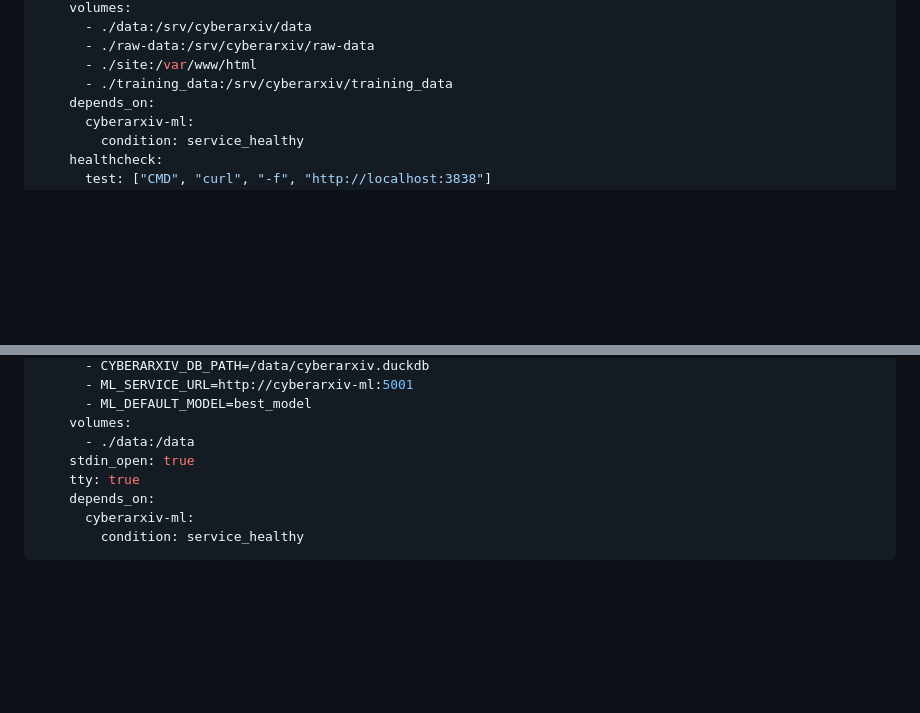
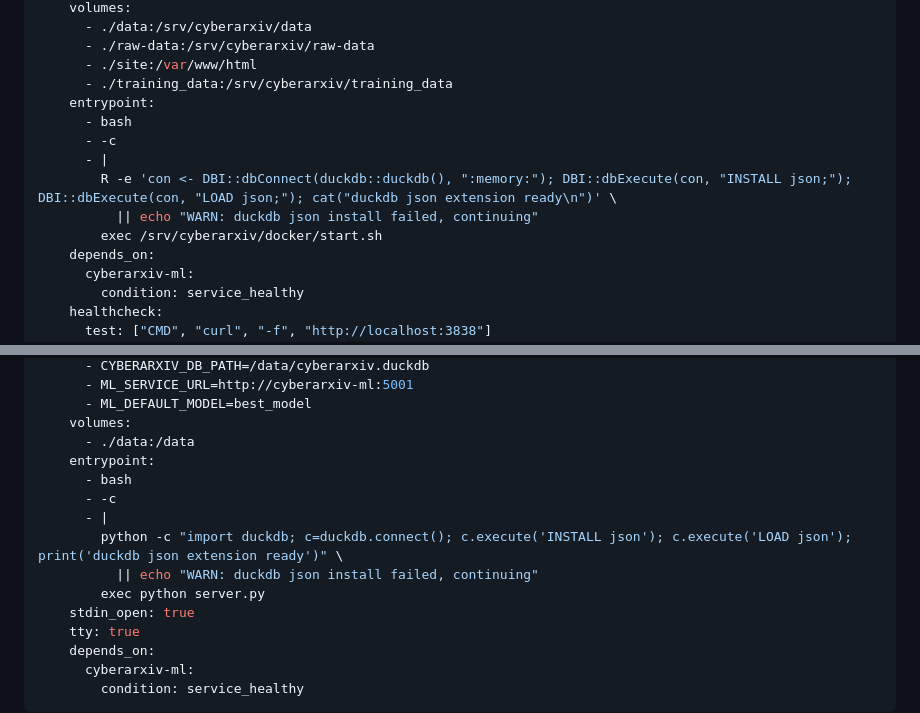
Before and after one commit to IT-life1/cyberarxiv, a Markdown page: QUICK_START_GUIDE.md, 2 parts joined by grey strips. GitHub-like rendering; blank space fills up the shorter version.

Commit message:
Enhance QUICK_START_GUIDE with duckdb json setup
Added entrypoint commands to install and load the duckdb json extension for services in the QUICK_START_GUIDE.

```diff
--- a/QUICK_START_GUIDE.md
+++ b/QUICK_START_GUIDE.md
@@ -52,6 +52,13 @@ services:
       - ./raw-data:/srv/cyberarxiv/raw-data
       - ./site:/var/www/html
       - ./training_data:/srv/cyberarxiv/training_data
+    entrypoint:
+      - bash
+      - -c
+      - |
+        R -e 'con <- DBI::dbConnect(duckdb::duckdb(), ":memory:"); DBI::dbExecute(con, "INSTALL json;"); DBI::dbExecute(con, "LOAD json;"); cat("duckdb json extension ready\n")' \
+          || echo "WARN: duckdb json install failed, continuing"
+        exec /srv/cyberarxiv/docker/start.sh
     depends_on:
       cyberarxiv-ml:
         condition: service_healthy
@@ -131,6 +138,13 @@ services:
       - ML_DEFAULT_MODEL=best_model
     volumes:
       - ./data:/data
+    entrypoint:
+      - bash
+      - -c
+      - |
+        python -c "import duckdb; c=duckdb.connect(); c.execute('INSTALL json'); c.execute('LOAD json'); print('duckdb json extension ready')" \
+          || echo "WARN: duckdb json install failed, continuing"
+        exec python server.py
     stdin_open: true
     tty: true
     depends_on:
```
